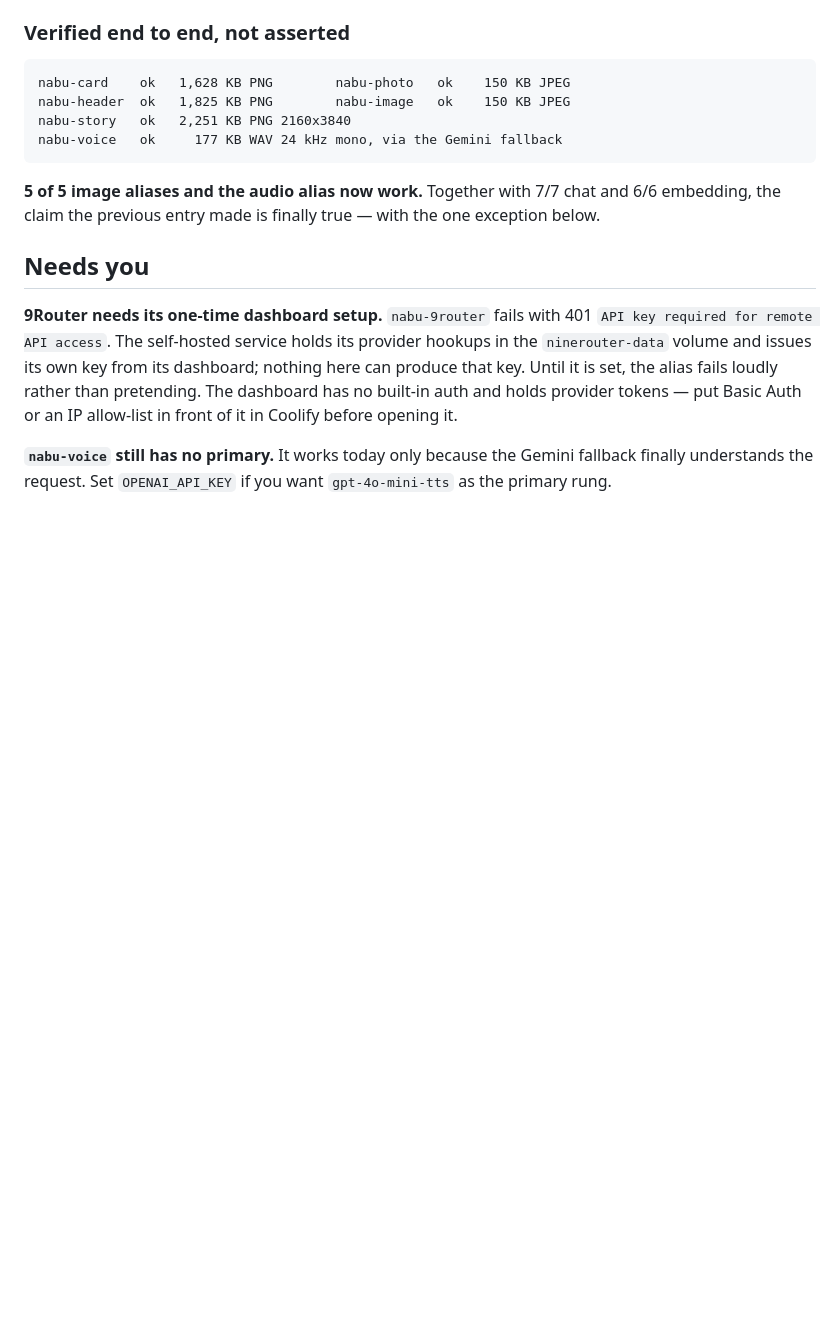
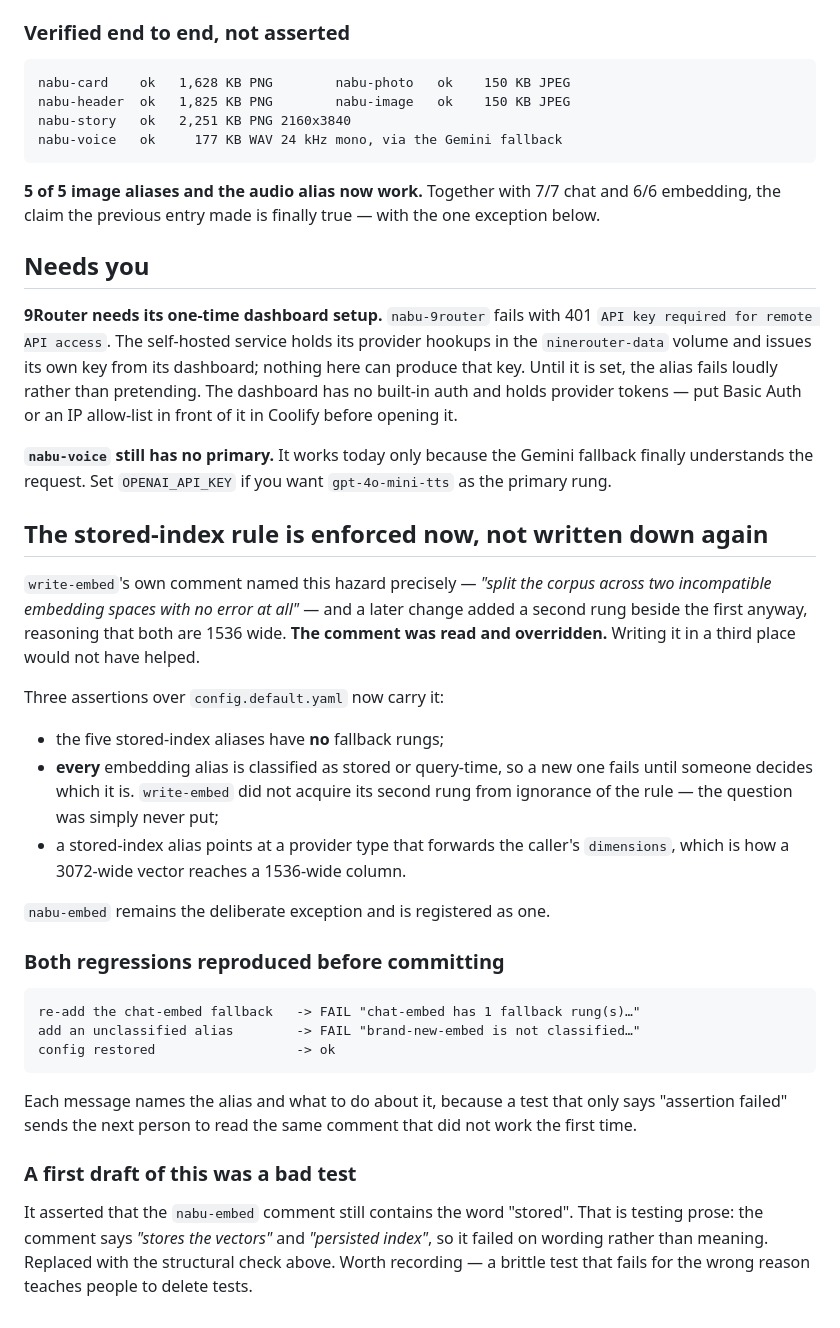
Before and after one commit to NabuxAi/NabuGate, a Markdown page: PROJECT_PROGRESS.md, the part around the change. GitHub-like rendering; blank space fills up the shorter version.

Commit message:
Record the invariant now enforced, and the prose test that was not

````diff
--- a/PROJECT_PROGRESS.md
+++ b/PROJECT_PROGRESS.md
@@ -415,3 +415,43 @@ Coolify before opening it.
 **`nabu-voice` still has no primary.** It works today only because the Gemini
 fallback finally understands the request. Set `OPENAI_API_KEY` if you want
 `gpt-4o-mini-tts` as the primary rung.
+
+
+## The stored-index rule is enforced now, not written down again
+
+`write-embed`'s own comment named this hazard precisely — *"split the corpus
+across two incompatible embedding spaces with no error at all"* — and a later
+change added a second rung beside the first anyway, reasoning that both are 1536
+wide. **The comment was read and overridden.** Writing it in a third place would
+not have helped.
+
+Three assertions over `config.default.yaml` now carry it:
+
+- the five stored-index aliases have **no** fallback rungs;
+- **every** embedding alias is classified as stored or query-time, so a new one
+  fails until someone decides which it is. `write-embed` did not acquire its
+  second rung from ignorance of the rule — the question was simply never put;
+- a stored-index alias points at a provider type that forwards the caller's
+  `dimensions`, which is how a 3072-wide vector reaches a 1536-wide column.
+
+`nabu-embed` remains the deliberate exception and is registered as one.
+
+### Both regressions reproduced before committing
+
+```
+re-add the chat-embed fallback   -> FAIL "chat-embed has 1 fallback rung(s)…"
+add an unclassified alias        -> FAIL "brand-new-embed is not classified…"
+config restored                  -> ok
+```
+
+Each message names the alias and what to do about it, because a test that only
+says "assertion failed" sends the next person to read the same comment that did
+not work the first time.
+
+### A first draft of this was a bad test
+
+It asserted that the `nabu-embed` comment still contains the word "stored".
+That is testing prose: the comment says *"stores the vectors"* and *"persisted
+index"*, so it failed on wording rather than meaning. Replaced with the
+structural check above. Worth recording — a brittle test that fails for the
+wrong reason teaches people to delete tests.
````
